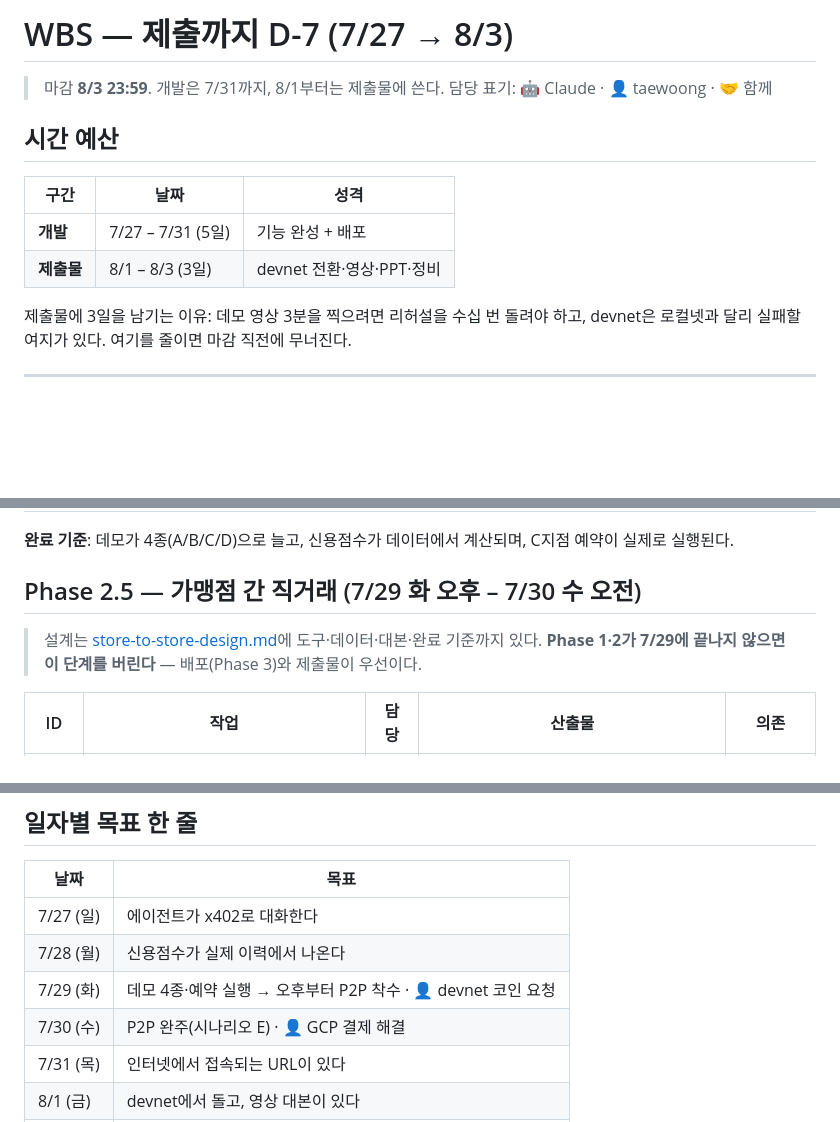
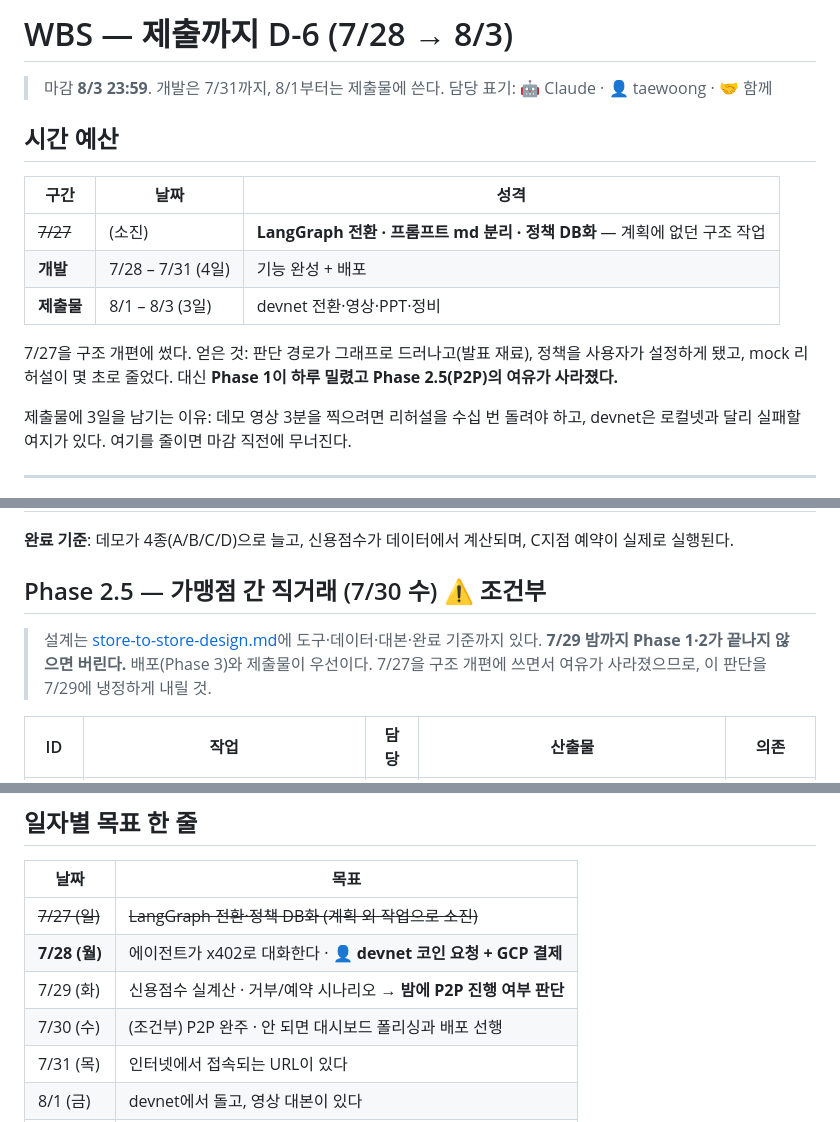
Before and after one commit to poi2507/solply, a Markdown page: docs/wbs.md, 3 parts joined by grey strips. Drawn GitHub-style; blank space fills up the shorter version.

```diff
--- a/docs/wbs.md
+++ b/docs/wbs.md
@@ -1,4 +1,4 @@
-# WBS — 제출까지 D-7 (7/27 → 8/3)
+# WBS — 제출까지 D-6 (7/28 → 8/3)
 
 > 마감 **8/3 23:59**. 개발은 7/31까지, 8/1부터는 제출물에 쓴다.
 > 담당 표기: 🤖 Claude · 👤 taewoong · 🤝 함께
@@ -7,8 +7,13 @@
 
 | 구간 | 날짜 | 성격 |
 |---|---|---|
-| **개발** | 7/27 – 7/31 (5일) | 기능 완성 + 배포 |
+| ~~7/27~~ | (소진) | **LangGraph 전환 · 프롬프트 md 분리 · 정책 DB화** — 계획에 없던 구조 작업 |
+| **개발** | 7/28 – 7/31 (4일) | 기능 완성 + 배포 |
 | **제출물** | 8/1 – 8/3 (3일) | devnet 전환·영상·PPT·정비 |
+
+7/27을 구조 개편에 썼다. 얻은 것: 판단 경로가 그래프로 드러나고(발표 재료), 정책을
+사용자가 설정하게 됐고, mock 리허설이 몇 초로 줄었다. 대신 **Phase 1이 하루 밀렸고
+Phase 2.5(P2P)의 여유가 사라졌다.**
 
 제출물에 3일을 남기는 이유: 데모 영상 3분을 찍으려면 리허설을 수십 번 돌려야 하고, devnet은 로컬넷과 달리 실패할 여지가 있다. 여기를 줄이면 마감 직전에 무너진다.
 
@@ -74,10 +79,11 @@
 
 **완료 기준**: 데모가 4종(A/B/C/D)으로 늘고, 신용점수가 데이터에서 계산되며, C지점 예약이 실제로 실행된다.
 
-## Phase 2.5 — 가맹점 간 직거래 (7/29 화 오후 – 7/30 수 오전)
+## Phase 2.5 — 가맹점 간 직거래 (7/30 수) ⚠️ 조건부
 
 > 설계는 [store-to-store-design.md](store-to-store-design.md)에 도구·데이터·대본·완료 기준까지 있다.
-> **Phase 1·2가 7/29에 끝나지 않으면 이 단계를 버린다** — 배포(Phase 3)와 제출물이 우선이다.
+> **7/29 밤까지 Phase 1·2가 끝나지 않으면 버린다.** 배포(Phase 3)와 제출물이 우선이다.
+> 7/27을 구조 개편에 쓰면서 여유가 사라졌으므로, 이 판단을 7/29에 냉정하게 내릴 것.
 
 | ID | 작업 | 담당 | 산출물 | 의존 |
 |---|---|---|---|---|
@@ -154,10 +160,10 @@
 
 | 날짜 | 목표 |
 |---|---|
-| 7/27 (일) | 에이전트가 x402로 대화한다 |
-| 7/28 (월) | 신용점수가 실제 이력에서 나온다 |
-| 7/29 (화) | 데모 4종·예약 실행 → 오후부터 P2P 착수 · 👤 devnet 코인 요청 |
-| 7/30 (수) | P2P 완주(시나리오 E) · 👤 GCP 결제 해결 |
+| ~~7/27 (일)~~ | ~~LangGraph 전환·정책 DB화 (계획 외 작업으로 소진)~~ |
+| **7/28 (월)** | 에이전트가 x402로 대화한다 · 👤 **devnet 코인 요청 + GCP 결제** |
+| 7/29 (화) | 신용점수 실계산 · 거부/예약 시나리오 → **밤에 P2P 진행 여부 판단** |
+| 7/30 (수) | (조건부) P2P 완주 · 안 되면 대시보드 폴리싱과 배포 선행 |
 | 7/31 (목) | 인터넷에서 접속되는 URL이 있다 |
 | 8/1 (금) | devnet에서 돌고, 영상 대본이 있다 |
 | 8/2 (토) | 영상과 PPT 초안이 있다 |
```
Also changed, not shown: other parts of docs/wbs.md (+2 -2 lines), docs/HANDOFF.md (+45 -34 lines).
